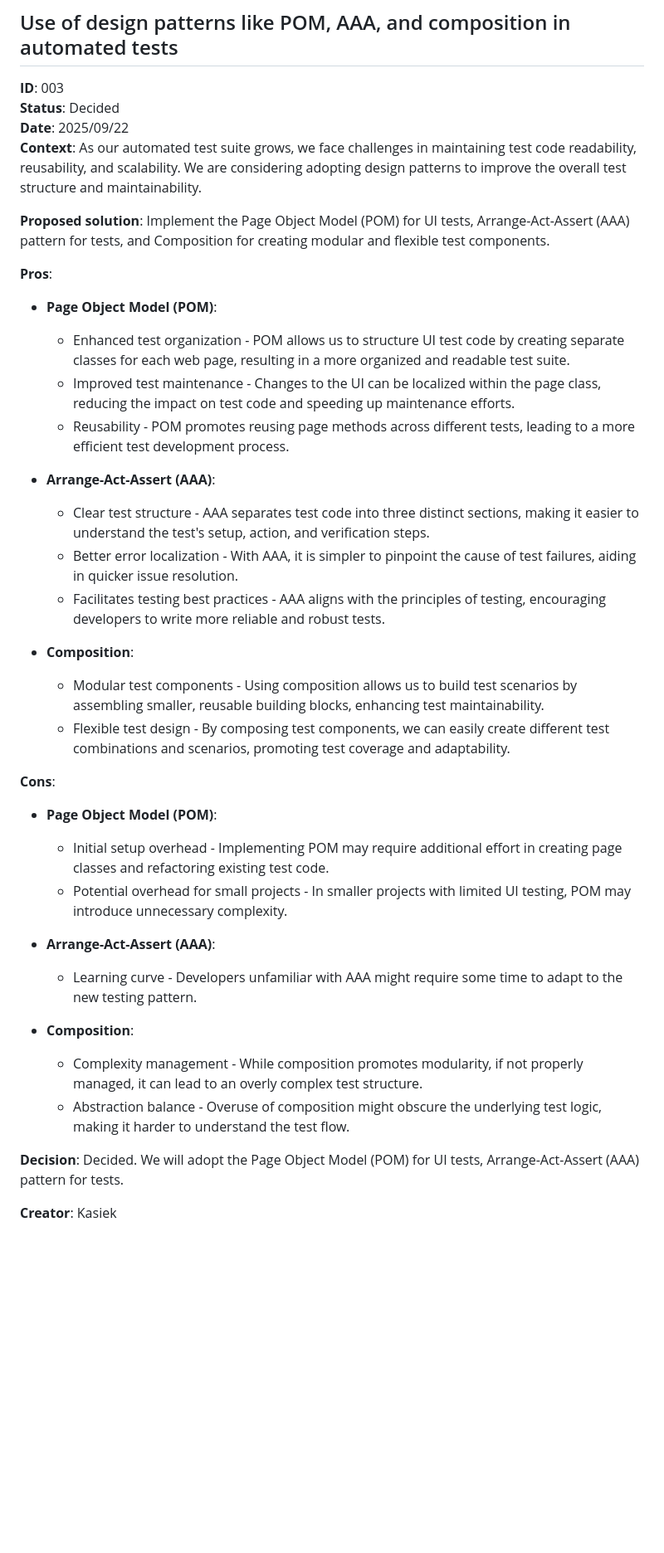
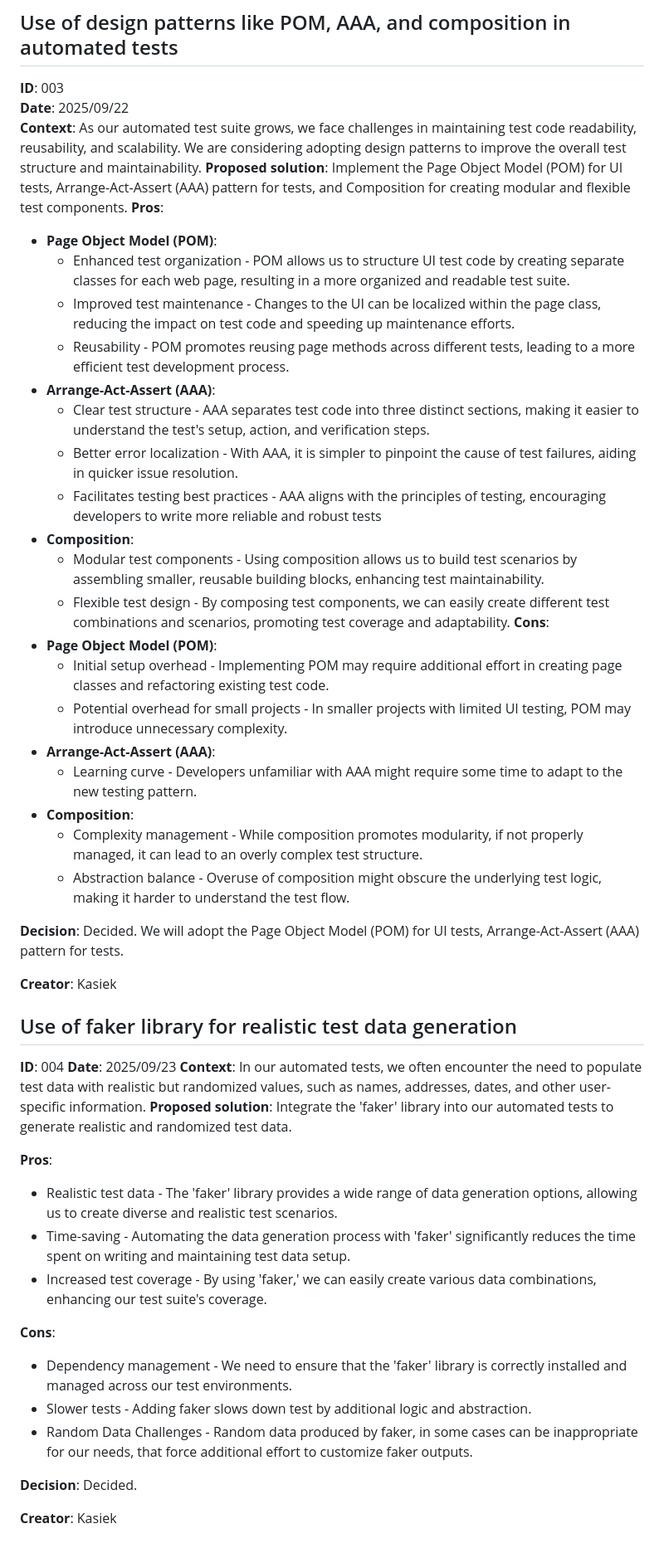
Before and after one commit to bike7/gad-tests, a Markdown page: DECISION_LOG.md, the part around one of its changes. Shown at 83% size. Drawn GitHub-style; blank space fills up the shorter version.

Commit message:
docs: add decision log entry

```diff
--- a/DECISION_LOG.md
+++ b/DECISION_LOG.md
@@ -58,37 +55,28 @@ We need static code analysis tools for:
 ## Use of design patterns like POM, AAA, and composition in automated tests <a id="use-of-design-patterns-like-pom-aaa-and-composition-in-automated-tests"></a>
 
 **ID**: 003
-**Status**: Decided
 **Date**: 2025/09/22
 **Context**: As our automated test suite grows, we face challenges in maintaining test code readability, reusability, and scalability. We are considering adopting design patterns to improve the overall test structure and maintainability.
-
 **Proposed solution**: Implement the Page Object Model (POM) for UI tests, Arrange-Act-Assert (AAA) pattern for tests, and Composition for creating modular and flexible test components.
-
 **Pros**:
 
 - **Page Object Model (POM)**:
   - Enhanced test organization - POM allows us to structure UI test code by creating separate classes for each web page, resulting in a more organized and readable test suite.
   - Improved test maintenance - Changes to the UI can be localized within the page class, reducing the impact on test code and speeding up maintenance efforts.
   - Reusability - POM promotes reusing page methods across different tests, leading to a more efficient test development process.
-
 - **Arrange-Act-Assert (AAA)**:
   - Clear test structure - AAA separates test code into three distinct sections, making it easier to understand the test's setup, action, and verification steps.
   - Better error localization - With AAA, it is simpler to pinpoint the cause of test failures, aiding in quicker issue resolution.
-  - Facilitates testing best practices - AAA aligns with the principles of testing, encouraging developers to write more reliable and robust tests.
-
+  - Facilitates testing best practices - AAA aligns with the principles of testing, encouraging developers to write more reliable and robust tests
 - **Composition**:
   - Modular test components - Using composition allows us to build test scenarios by assembling smaller, reusable building blocks, enhancing test maintainability.
   - Flexible test design - By composing test components, we can easily create different test combinations and scenarios, promoting test coverage and adaptability.
-
-**Cons**:
-
+    **Cons**:
 - **Page Object Model (POM)**:
   - Initial setup overhead - Implementing POM may require additional effort in creating page classes and refactoring existing test code.
   - Potential overhead for small projects - In smaller projects with limited UI testing, POM may introduce unnecessary complexity.
-
 - **Arrange-Act-Assert (AAA)**:
   - Learning curve - Developers unfamiliar with AAA might require some time to adapt to the new testing pattern.
-
 - **Composition**:
   - Complexity management - While composition promotes modularity, if not properly managed, it can lead to an overly complex test structure.
   - Abstraction balance - Overuse of composition might obscure the underlying test logic, making it harder to understand the test flow.
@@ -96,3 +84,26 @@ We need static code analysis tools for:
 **Decision**: Decided. We will adopt the Page Object Model (POM) for UI tests, Arrange-Act-Assert (AAA) pattern for tests.
 
 **Creator**: Kasiek
+
+## Use of faker library for realistic test data generation <a id="use-of-faker-library-for-realistic-test-data-generation"></a>
+
+**ID**: 004
+**Date**: 2025/09/23
+**Context**: In our automated tests, we often encounter the need to populate test data with realistic but randomized values, such as names, addresses, dates, and other user-specific information.
+**Proposed solution**: Integrate the 'faker' library into our automated tests to generate realistic and randomized test data.
+
+**Pros**:
+
+- Realistic test data - The 'faker' library provides a wide range of data generation options, allowing us to create diverse and realistic test scenarios.
+- Time-saving - Automating the data generation process with 'faker' significantly reduces the time spent on writing and maintaining test data setup.
+- Increased test coverage - By using 'faker,' we can easily create various data combinations, enhancing our test suite's coverage.
+
+**Cons**:
+
+- Dependency management - We need to ensure that the 'faker' library is correctly installed and managed across our test environments.
+- Slower tests - Adding faker slows down test by additional logic and abstraction.
+- Random Data Challenges - Random data produced by faker, in some cases can be inappropriate for our needs, that force additional effort to customize faker outputs.
+
+**Decision**: Decided.
+
+**Creator**: Kasiek
```
Also changed, not shown: other parts of DECISION_LOG.md (+3 -6 lines).
